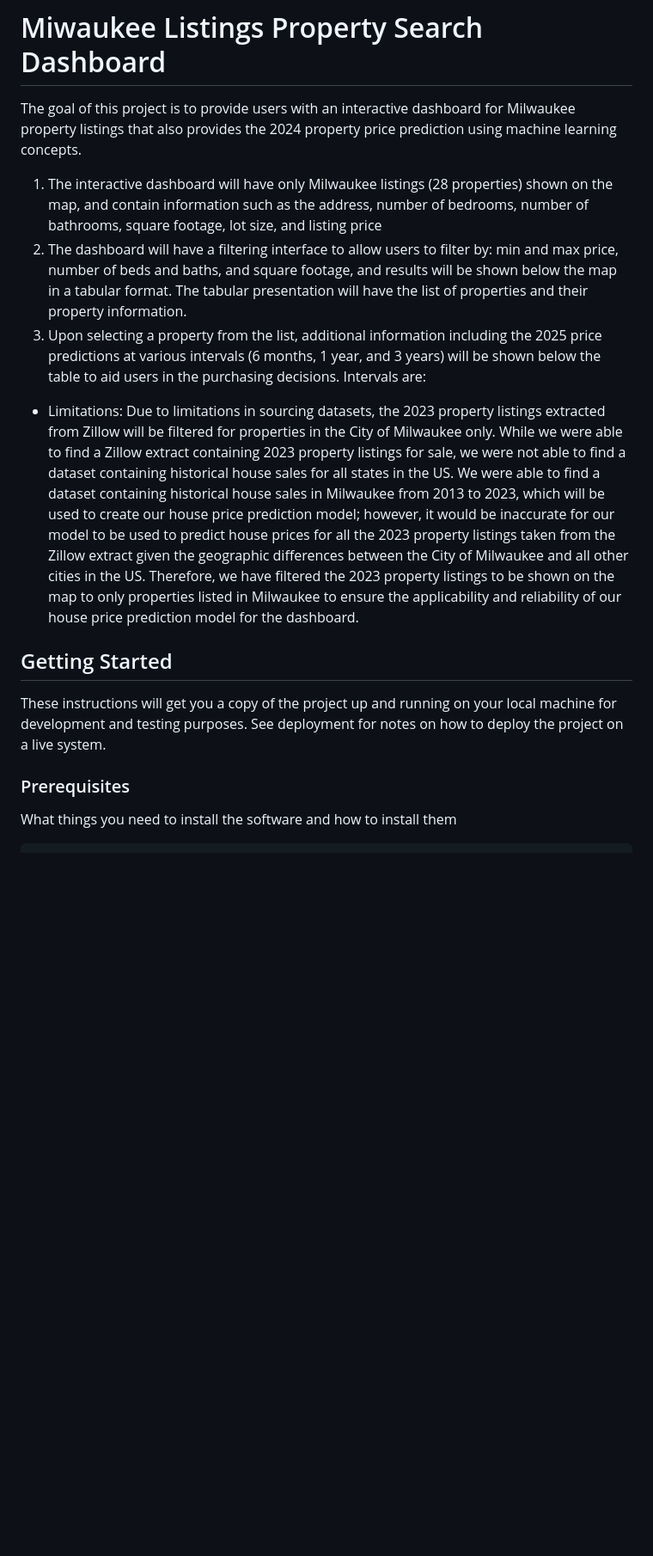
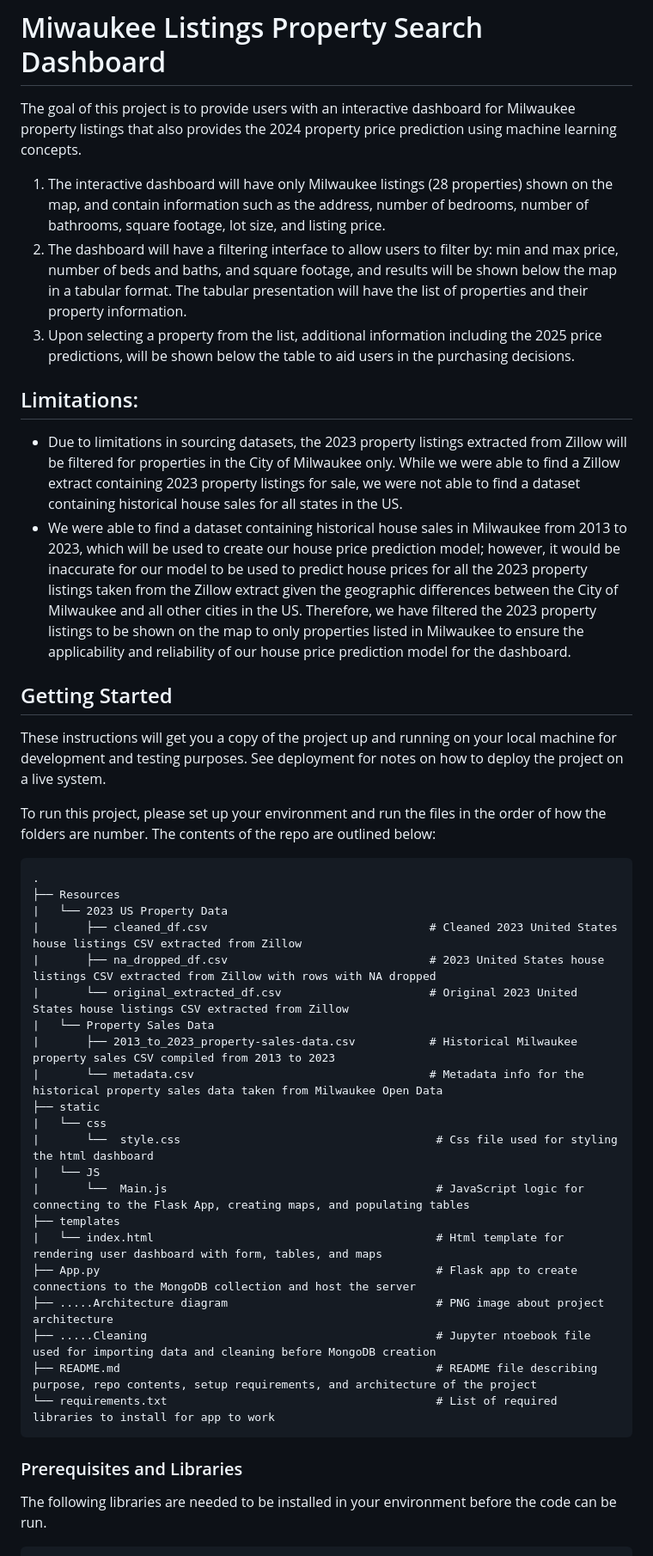
Before and after one commit to vivsarraf/Milwaukee-Property-Price-Predictor-Dashboard, a Markdown page: Final README.md, the part around one of its changes. Shown at 86% size. GitHub-like rendering; blank space fills up the shorter version.

Commit message:
Updated final README
work in progress

````diff
--- a/Final README.md
+++ b/Final README.md
@@ -2,17 +2,44 @@
 
 The goal of this project is to provide users with an interactive dashboard for Milwaukee property listings that also provides the 2024 property price prediction using machine learning concepts.
 
-1) The interactive dashboard will have only Milwaukee listings (28 properties) shown on the map, and contain information such as the address, number of bedrooms, number of bathrooms, square footage, lot size, and listing price
+1) The interactive dashboard will have only Milwaukee listings (28 properties) shown on the map, and contain information such as the address, number of bedrooms, number of bathrooms, square footage, lot size, and listing price.
 2) The dashboard will have a filtering interface to allow users to filter by: min and max price, number of beds and baths, and square footage, and results will be shown below the map in a tabular format. The tabular presentation will have the list of properties and their property information.
-3) Upon selecting a property from the list, additional information including the 2025 price predictions at various intervals (6 months, 1 year, and 3 years) will be shown below the table to aid users in the purchasing decisions. Intervals are:
-- Limitations: Due to limitations in sourcing datasets, the 2023 property listings extracted from Zillow will be filtered for properties in the City of Milwaukee only. While we were able to find a Zillow extract containing 2023 property listings for sale, we were not able to find a dataset containing historical house sales for all states in the US. We were able to find a dataset containing historical house sales in Milwaukee from 2013 to 2023, which will be used to create our house price prediction model; however, it would be inaccurate for our model to be used to predict house prices for all the 2023 property listings taken from the Zillow extract given the geographic differences between the City of Milwaukee and all other cities in the US. Therefore, we have filtered the 2023 property listings to be shown on the map to only properties listed in Milwaukee to ensure the applicability and reliability of our house price prediction model for the dashboard.
+3) Upon selecting a property from the list, additional information including the 2025 price predictions, will be shown below the table to aid users in the purchasing decisions.
+
+## Limitations:
+- Due to limitations in sourcing datasets, the 2023 property listings extracted from Zillow will be filtered for properties in the City of Milwaukee only. While we were able to find a Zillow extract containing 2023 property listings for sale, we were not able to find a dataset containing historical house sales for all states in the US.
+- We were able to find a dataset containing historical house sales in Milwaukee from 2013 to 2023, which will be used to create our house price prediction model; however, it would be inaccurate for our model to be used to predict house prices for all the 2023 property listings taken from the Zillow extract given the geographic differences between the City of Milwaukee and all other cities in the US. Therefore, we have filtered the 2023 property listings to be shown on the map to only properties listed in Milwaukee to ensure the applicability and reliability of our house price prediction model for the dashboard.
 
 ## Getting Started
-
 These instructions will get you a copy of the project up and running on your local machine for development and testing purposes. See deployment for notes on how to deploy the project on a live system.
 
-### Prerequisites
+To run this project, please set up your environment and run the files in the order of how the folders are number. The contents of the repo are outlined below:
+```
+.
+├── Resources
+|   └── 2023 US Property Data
+|       ├── cleaned_df.csv                                 # Cleaned 2023 United States house listings CSV extracted from Zillow
+|       ├── na_dropped_df.csv                              # 2023 United States house listings CSV extracted from Zillow with rows with NA dropped
+|       └── original_extracted_df.csv                      # Original 2023 United States house listings CSV extracted from Zillow
+|   └── Property Sales Data
+|       ├── 2013_to_2023_property-sales-data.csv           # Historical Milwaukee property sales CSV compiled from 2013 to 2023
+|       └── metadata.csv                                   # Metadata info for the historical property sales data taken from Milwaukee Open Data
+├── static
+|   └── css
+|       └──  style.css                                      # Css file used for styling the html dashboard
+|   └── JS
+|       └──  Main.js                                        # JavaScript logic for connecting to the Flask App, creating maps, and populating tables
+├── templates
+|   └── index.html                                          # Html template for rendering user dashboard with form, tables, and maps
+├── App.py                                                  # Flask app to create connections to the MongoDB collection and host the server
+├── .....Architecture diagram                               # PNG image about project architecture
+├── .....Cleaning                                           # Jupyter ntoebook file used for importing data and cleaning before MongoDB creation
+├── README.md                                               # README file describing purpose, repo contents, setup requirements, and architecture of the project
+└── requirements.txt                                        # List of required libraries to install for app to work
+```
 
-What things you need to install the software and how to install them
+### Prerequisites and Libraries
+
+The following libraries are needed to be installed in your environment before the code can be run.
 
 ```
````
Also changed, not shown: other parts of Final README.md (+10 -1 lines).
